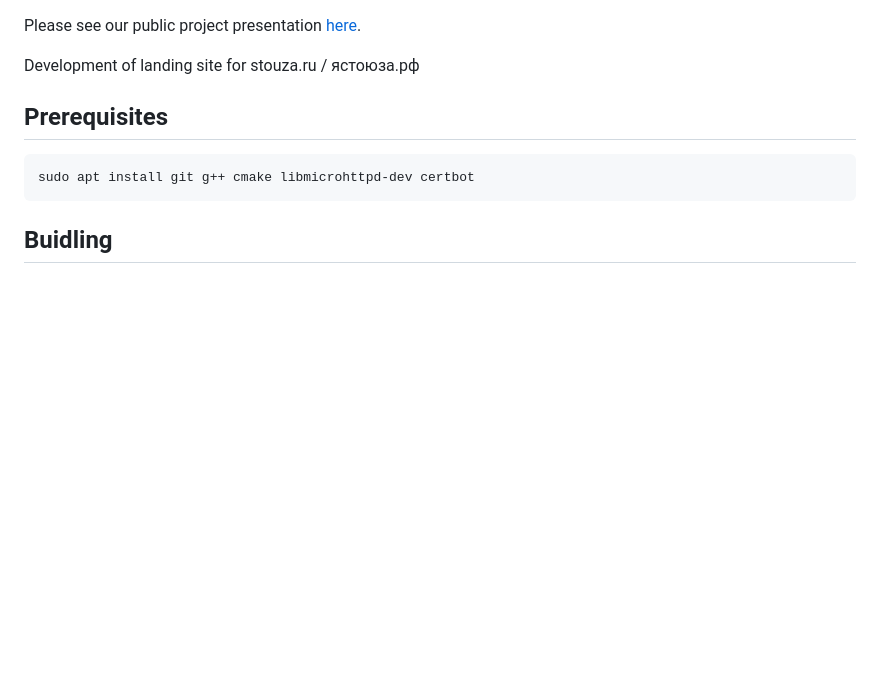
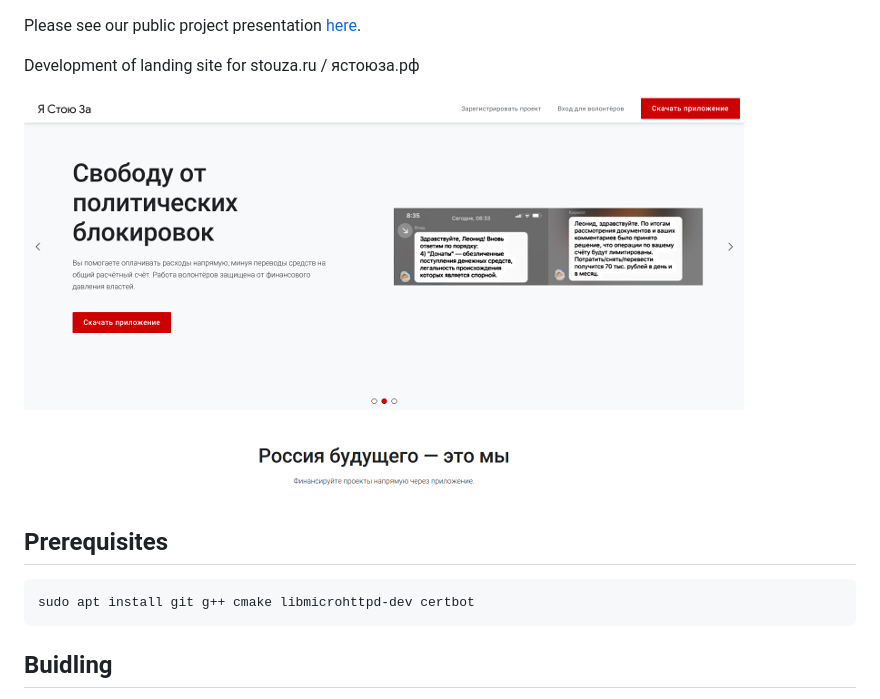
Before and after one commit to stouza/stouza.ru, a Markdown page: README.md, the part around the change. Rendered like a GitHub page; pictures changed too: screenshot.png (added); blank space fills up the shorter version.

Commit message:
Adding screenshot

```diff
--- a/README.md
+++ b/README.md
@@ -1,6 +1,8 @@
 Please see our public project presentation [here](https://github.com/stouza/stouza-presentation).
 
 Development of landing site for stouza.ru / ястоюза.рф
+
+<img src="screenshot.png" />
 
 ## Prerequisites
 
```
